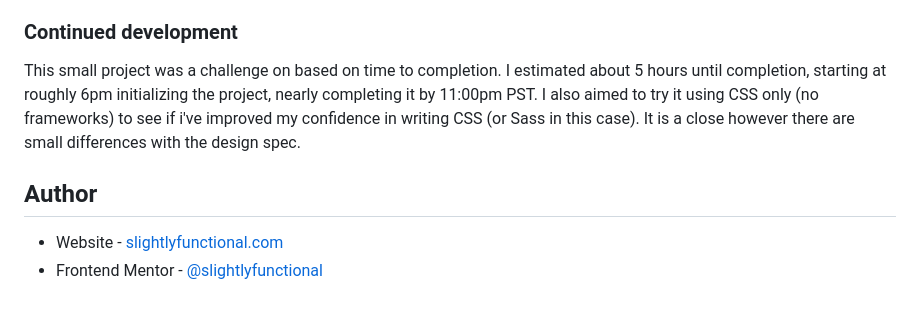
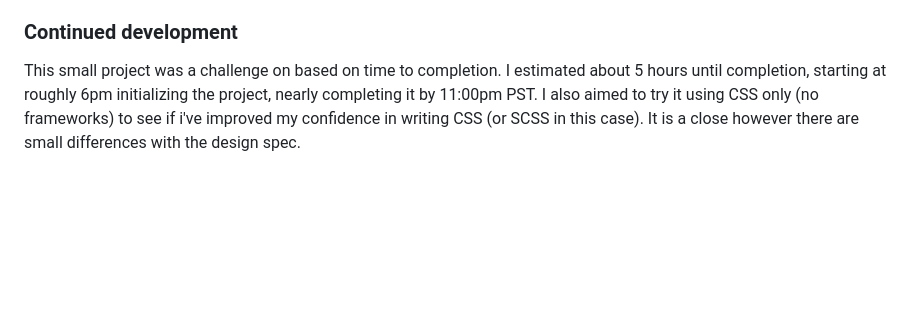
Before and after one commit to alexl8819/results-summary-component, a Markdown page: README.md, the part around the change printed below. Drawn GitHub-style; blank space fills up the shorter version.

```diff
--- a/README.md
+++ b/README.md
@@ -43,9 +43,4 @@ Users should be able to:
 
 ### Continued development
 
-This small project was a challenge on based on time to completion. I estimated about 5 hours until completion, starting at roughly 6pm initializing the project, nearly completing it by 11:00pm PST. I also aimed to try it using CSS only (no frameworks) to see if i've improved my confidence in writing CSS (or Sass in this case). It is a close however there are small differences with the design spec.
-
-## Author
-
-- Website - [slightlyfunctional.com](https://slightlyfunctional.com)
-- Frontend Mentor - [@slightlyfunctional](https://www.frontendmentor.io/profile/slightlyfunctional)
+This small project was a challenge on based on time to completion. I estimated about 5 hours until completion, starting at roughly 6pm initializing the project, nearly completing it by 11:00pm PST. I also aimed to try it using CSS only (no frameworks) to see if i've improved my confidence in writing CSS (or SCSS in this case). It is a close however there are small differences with the design spec.
```
Also changed, not shown: other parts of README.md (+3 -3 lines), screenshot.png (deleted), screenshots/desktop.png (added), screenshots/mobile.png (added), 6 other files.
